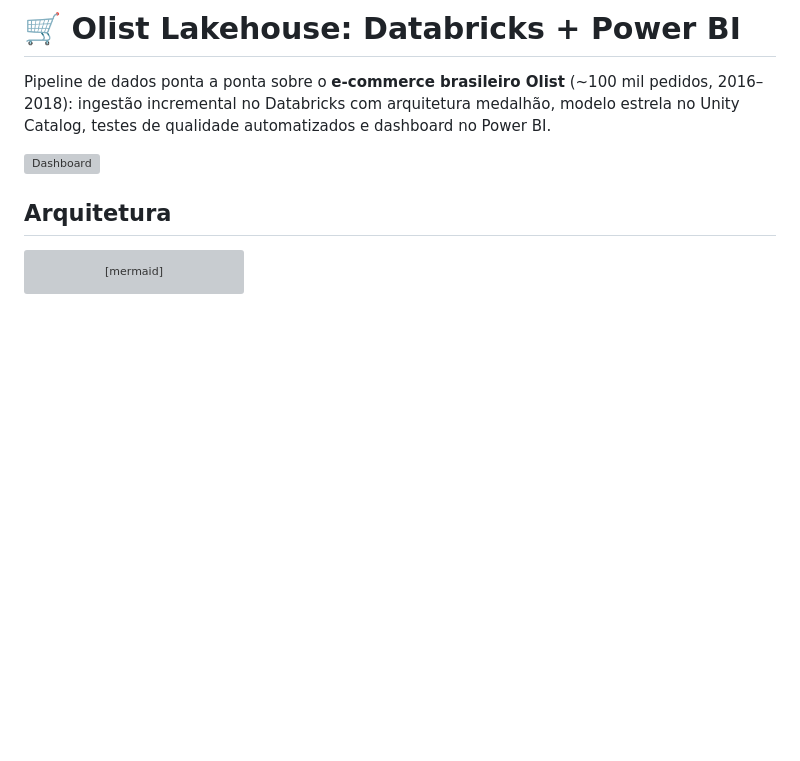
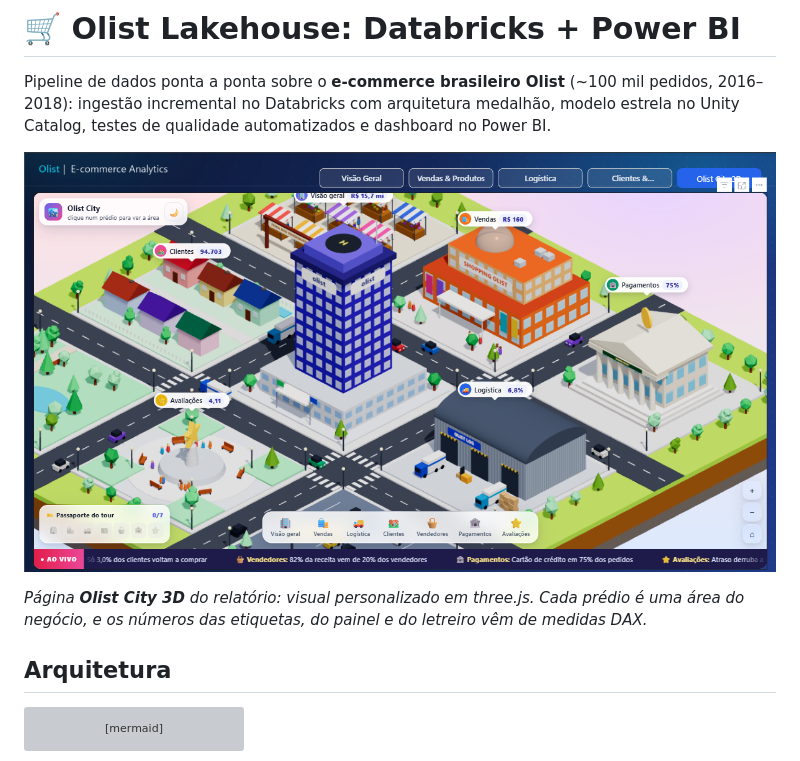
Before and after one commit to Jx-dev-c/olist-lakehouse-databricks-powerbi, a Markdown page: README.md, the part around the change. GitHub-like rendering; pictures changed too: docs/img/olist_city_powerbi.png (added); blank space fills up the shorter version; grey boxes are pictures that could not be loaded.

Commit message:
README: print da Olist City 3D no Power BI no topo

```diff
--- a/README.md
+++ b/README.md
@@ -4,8 +4,9 @@ Pipeline de dados ponta a ponta sobre o **e-commerce brasileiro Olist** (~100 mi
 ingestão incremental no Databricks com arquitetura medalhão, modelo estrela no Unity Catalog,
 testes de qualidade automatizados e dashboard no Power BI.
 
-![Dashboard](docs/img/dashboard.png)
-<!-- substitua pela captura de tela do seu dashboard -->
+![Olist City 3D no Power BI: cidade isométrica em three.js com um prédio por área do negócio](docs/img/olist_city_powerbi.png)
+
+*Página **Olist City 3D** do relatório: visual personalizado em three.js. Cada prédio é uma área do negócio, e os números das etiquetas, do painel e do letreiro vêm de medidas DAX.*
 
 ## Arquitetura
 
```
